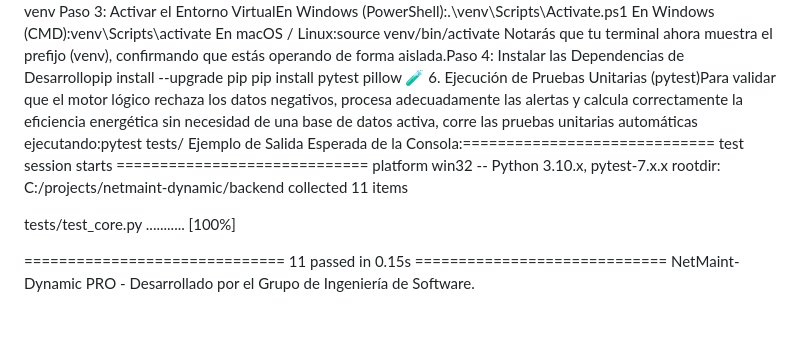
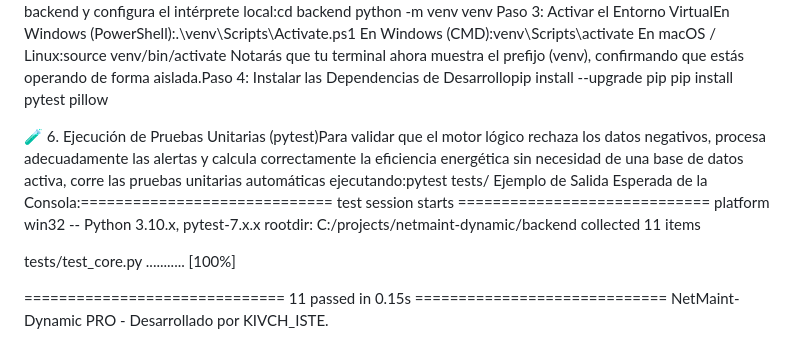
Before and after one commit to ivanvch1333/netmaint-dynamic, a Markdown page: backend/docs/avance_semana3.md, the part around one of its changes. Drawn GitHub-style; blank space fills up the shorter version.

Commit message:
Refactor: Reorganizar carpetas y subir avance de semana 3

```diff
--- a/backend/docs/avance_semana3.md
+++ b/backend/docs/avance_semana3.md
@@ -20,6 +37,8 @@ En Windows (CMD):venv\Scripts\activate
 En macOS / Linux:source venv/bin/activate
 Notarás que tu terminal ahora muestra el prefijo (venv), confirmando que estás operando de forma aislada.Paso 4: Instalar las Dependencias de Desarrollopip install --upgrade pip
 pip install pytest pillow
+
+
 🧪 6. Ejecución de Pruebas Unitarias (pytest)Para validar que el motor lógico rechaza los datos negativos, procesa adecuadamente las alertas y calcula correctamente la eficiencia energética sin necesidad de una base de datos activa, corre las pruebas unitarias automáticas ejecutando:pytest tests/
 Ejemplo de Salida Esperada de la Consola:============================= test session starts =============================
 platform win32 -- Python 3.10.x, pytest-7.x.x
@@ -29,4 +48,4 @@ collected 11 items
 tests/test_core.py ...........                                           [100%]
 
 ============================== 11 passed in 0.15s =============================
-NetMaint-Dynamic PRO - Desarrollado por el Grupo de Ingeniería de Software.
+NetMaint-Dynamic PRO - Desarrollado por KIVCH_ISTE.
```
Also changed, not shown: other parts of backend/docs/avance_semana3.md (+19 -2 lines).
